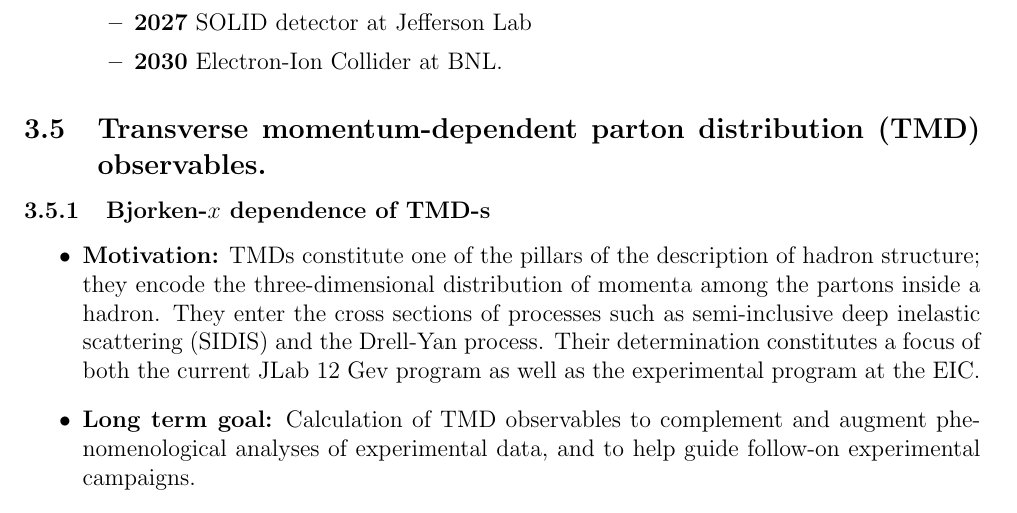
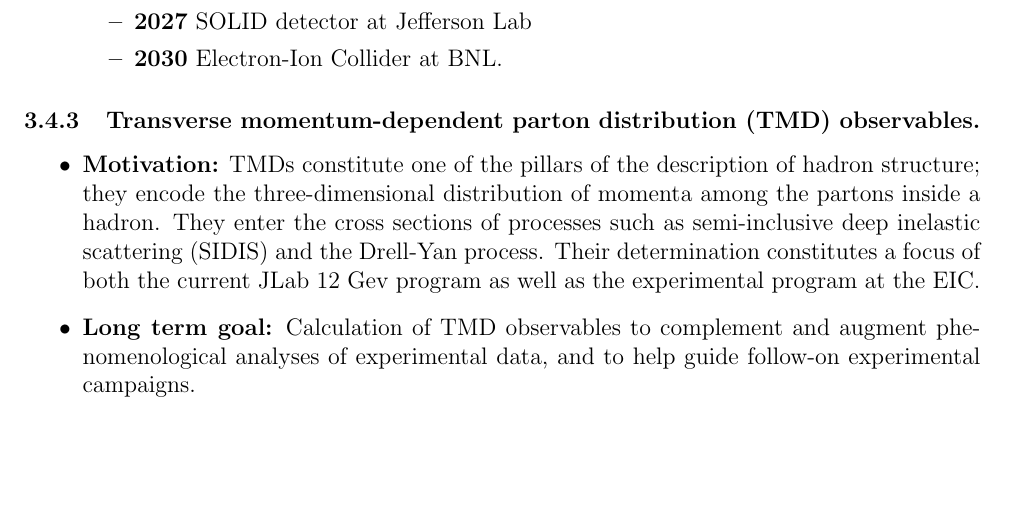
Before and after one commit to grokqcd/USQCD-theory-and-experimental-time-lines, a LaTeX document (main.tex): part of page 22 of 42, cut so that both start at the same text, the shorter picture padded with empty space. Compiled offline with pdfLaTeX.

Commit message:
Tweaks to section headings.

```diff
--- a/main.tex
+++ b/main.tex
@@ -831,11 +831,9 @@
 \end{itemize}
 
 
-\subsection{Transverse momentum-dependent parton distribution
+% Michael Engelhardt
+\subsubsection{Transverse momentum-dependent parton distribution
 (TMD) observables.}
-
-% Michael Engelhardt
-\subsubsection{Bjorken-$x$ dependence of TMD-s}
 \begin{itemize}
 \item{\bf Motivation:} TMDs constitute one of the pillars of the description
 of hadron structure; they encode the three-dimensional distribution of
```
Also changed, not shown: README.md, 1 other file.
